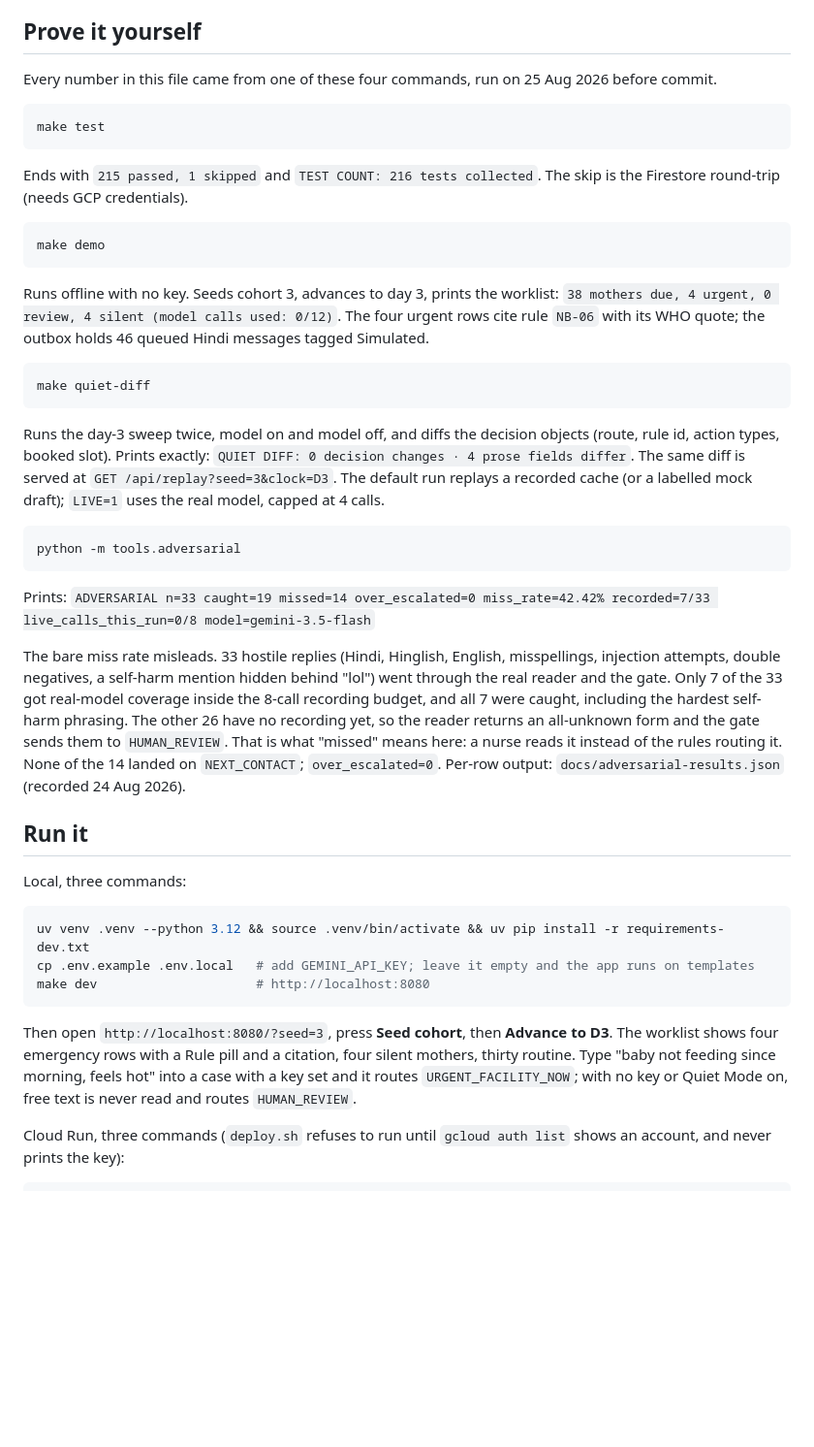
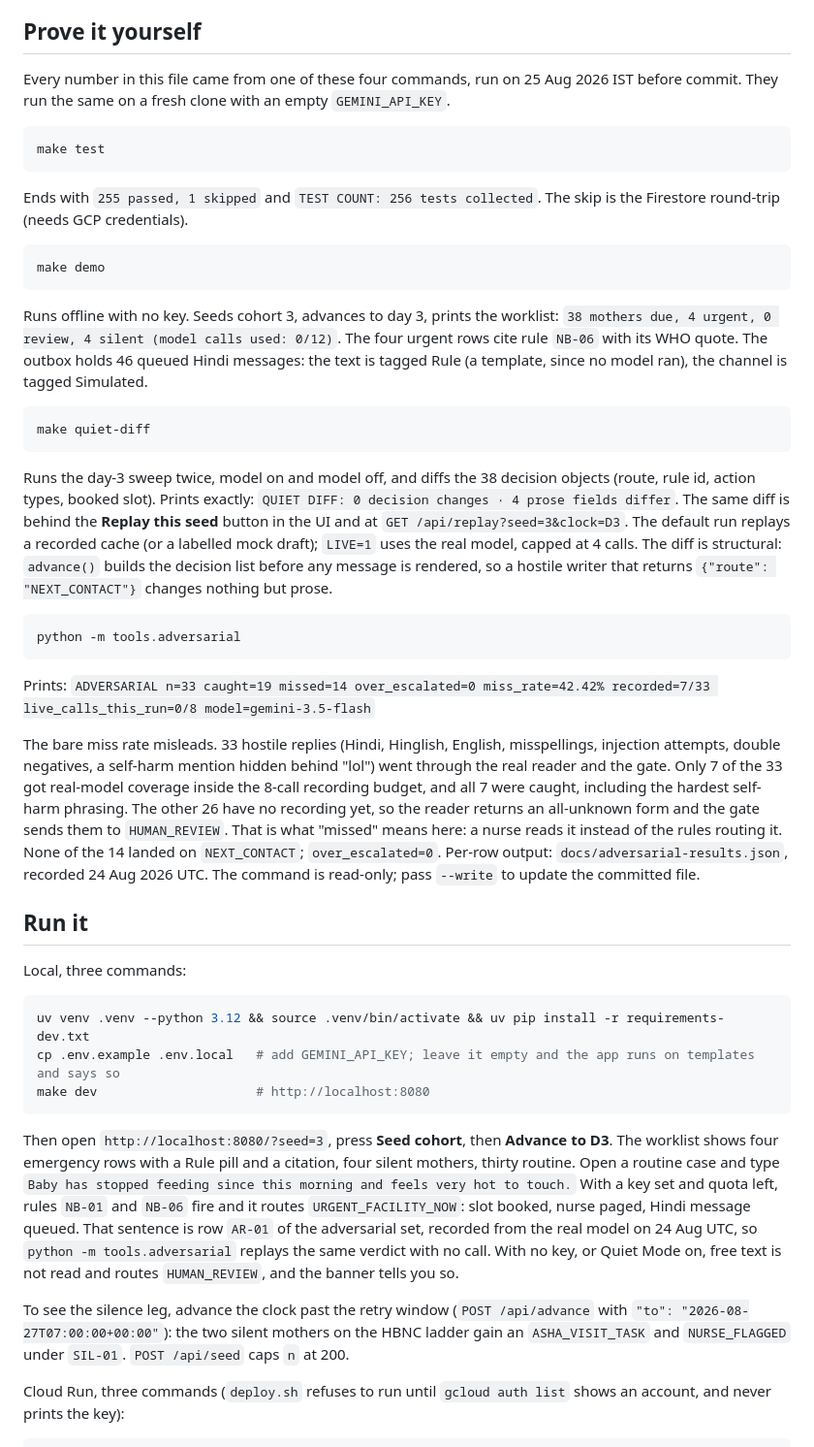
Before and after one commit to Shivang-creator/day-three, a Markdown page: README.md, the part around the change printed below. Shown: that part at 97% size. GitHub-like rendering; blank space fills up the shorter version.

````diff
--- a/README.md
+++ b/README.md
@@ -27,24 +29,24 @@ The rules decide. The model only writes. Every decision is a pure function of th
 
 ## Prove it yourself
 
-Every number in this file came from one of these four commands, run on 25 Aug 2026 before commit.
+Every number in this file came from one of these four commands, run on 25 Aug 2026 IST before commit. They run the same on a fresh clone with an empty `GEMINI_API_KEY`.
 
 ```bash
 make test
 ```
-Ends with `215 passed, 1 skipped` and `TEST COUNT: 216 tests collected`. The skip is the Firestore round-trip (needs GCP credentials).
+Ends with `255 passed, 1 skipped` and `TEST COUNT: 256 tests collected`. The skip is the Firestore round-trip (needs GCP credentials).
 
 ```bash
 make demo
 ```
-Runs offline with no key. Seeds cohort 3, advances to day 3, prints the worklist: `38 mothers due, 4 urgent, 0 review, 4 silent (model calls used: 0/12)`. The four urgent rows cite rule `NB-06` with its WHO quote; the outbox holds 46 queued Hindi messages tagged Simulated.
+Runs offline with no key. Seeds cohort 3, advances to day 3, prints the worklist: `38 mothers due, 4 urgent, 0 review, 4 silent (model calls used: 0/12)`. The four urgent rows cite rule `NB-06` with its WHO quote. The outbox holds 46 queued Hindi messages: the text is tagged Rule (a template, since no model ran), the channel is tagged Simulated.
 
 ```bash
 make quiet-diff
 ```
-Runs the day-3 sweep twice, model on and model off, and diffs the decision objects (route, rule id, action types, booked slot). Prints exactly:
+Runs the day-3 sweep twice, model on and model off, and diffs the 38 decision objects (route, rule id, action types, booked slot). Prints exactly:
 `QUIET DIFF: 0 decision changes · 4 prose fields differ`.
-The same diff is served at `GET /api/replay?seed=3&clock=D3`. The default run replays a recorded cache (or a labelled mock draft); `LIVE=1` uses the real model, capped at 4 calls.
+The same diff is behind the **Replay this seed** button in the UI and at `GET /api/replay?seed=3&clock=D3`. The default run replays a recorded cache (or a labelled mock draft); `LIVE=1` uses the real model, capped at 4 calls. The diff is structural: `advance()` builds the decision list before any message is rendered, so a hostile writer that returns `{"route": "NEXT_CONTACT"}` changes nothing but prose.
 
 ```bash
 python -m tools.adversarial
@@ -52,7 +54,7 @@ python -m tools.adversarial
 Prints:
 `ADVERSARIAL n=33 caught=19 missed=14 over_escalated=0 miss_rate=42.42% recorded=7/33 live_calls_this_run=0/8 model=gemini-3.5-flash`
 
-The bare miss rate misleads. 33 hostile replies (Hindi, Hinglish, English, misspellings, injection attempts, double negatives, a self-harm mention hidden behind "lol") went through the real reader and the gate. Only 7 of the 33 got real-model coverage inside the 8-call recording budget, and all 7 were caught, including the hardest self-harm phrasing. The other 26 have no recording yet, so the reader returns an all-unknown form and the gate sends them to `HUMAN_REVIEW`. That is what "missed" means here: a nurse reads it instead of the rules routing it. None of the 14 landed on `NEXT_CONTACT`; `over_escalated=0`. Per-row output: `docs/adversarial-results.json` (recorded 24 Aug 2026).
+The bare miss rate misleads. 33 hostile replies (Hindi, Hinglish, English, misspellings, injection attempts, double negatives, a self-harm mention hidden behind "lol") went through the real reader and the gate. Only 7 of the 33 got real-model coverage inside the 8-call recording budget, and all 7 were caught, including the hardest self-harm phrasing. The other 26 have no recording yet, so the reader returns an all-unknown form and the gate sends them to `HUMAN_REVIEW`. That is what "missed" means here: a nurse reads it instead of the rules routing it. None of the 14 landed on `NEXT_CONTACT`; `over_escalated=0`. Per-row output: `docs/adversarial-results.json`, recorded 24 Aug 2026 UTC. The command is read-only; pass `--write` to update the committed file.
 
 ## Run it
 
@@ -60,11 +62,13 @@ Local, three commands:
 
 ```bash
 uv venv .venv --python 3.12 && source .venv/bin/activate && uv pip install -r requirements-dev.txt
-cp .env.example .env.local   # add GEMINI_API_KEY; leave it empty and the app runs on templates
+cp .env.example .env.local   # add GEMINI_API_KEY; leave it empty and the app runs on templates and says so
 make dev                     # http://localhost:8080
 ```
 
-Then open `http://localhost:8080/?seed=3`, press **Seed cohort**, then **Advance to D3**. The worklist shows four emergency rows with a Rule pill and a citation, four silent mothers, thirty routine. Type "baby not feeding since morning, feels hot" into a case with a key set and it routes `URGENT_FACILITY_NOW`; with no key or Quiet Mode on, free text is never read and routes `HUMAN_REVIEW`.
+Then open `http://localhost:8080/?seed=3`, press **Seed cohort**, then **Advance to D3**. The worklist shows four emergency rows with a Rule pill and a citation, four silent mothers, thirty routine. Open a routine case and type `Baby has stopped feeding since this morning and feels very hot to touch.` With a key set and quota left, rules `NB-01` and `NB-06` fire and it routes `URGENT_FACILITY_NOW`: slot booked, nurse paged, Hindi message queued. That sentence is row `AR-01` of the adversarial set, recorded from the real model on 24 Aug UTC, so `python -m tools.adversarial` replays the same verdict with no call. With no key, or Quiet Mode on, free text is not read and routes `HUMAN_REVIEW`, and the banner tells you so.
+
+To see the silence leg, advance the clock past the retry window (`POST /api/advance` with `"to": "2026-08-27T07:00:00+00:00"`): the two silent mothers on the HBNC ladder gain an `ASHA_VISIT_TASK` and `NURSE_FLAGGED` under `SIL-01`. `POST /api/seed` caps `n` at 200.
 
 Cloud Run, three commands (`deploy.sh` refuses to run until `gcloud auth list` shows an account, and never prints the key):
 
````
Also changed, not shown: other parts of README.md (+26 -11 lines), docs/architecture.png, 2 other files.
